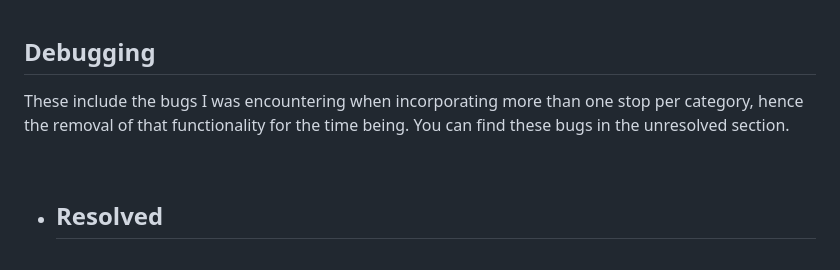
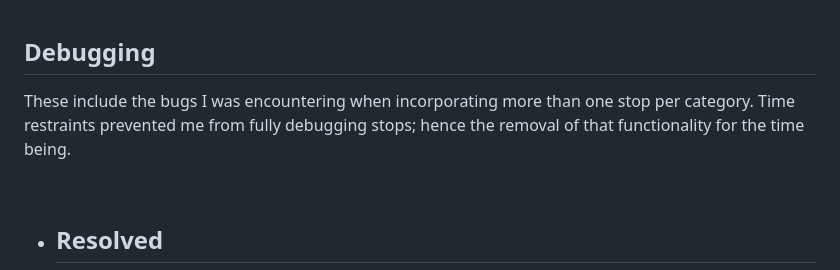
Before and after one commit to yinyangsammy/hip-trip-hooray, a Markdown page: README.md, the part around one of its changes. GitHub-like rendering.

Commit message:
README final draft 2.0 complete

```diff
--- a/README.md
+++ b/README.md
@@ -1128,7 +1130,7 @@ I also created custom settings for FHD (1920x1080), 2k (2560x1440) & 4K (3840 x
 
 ## Debugging
 
-These include the bugs I was encountering when incorporating more than one stop per category, hence the removal of that functionality for the time being. You can find these bugs in the unresolved section.
+These include the bugs I was encountering when incorporating more than one stop per category. Time restraints prevented me from fully debugging stops; hence the removal of that functionality for the time being.
 
 <br>
 
```
Also changed, not shown: other parts of README.md (+2 -0 lines).
